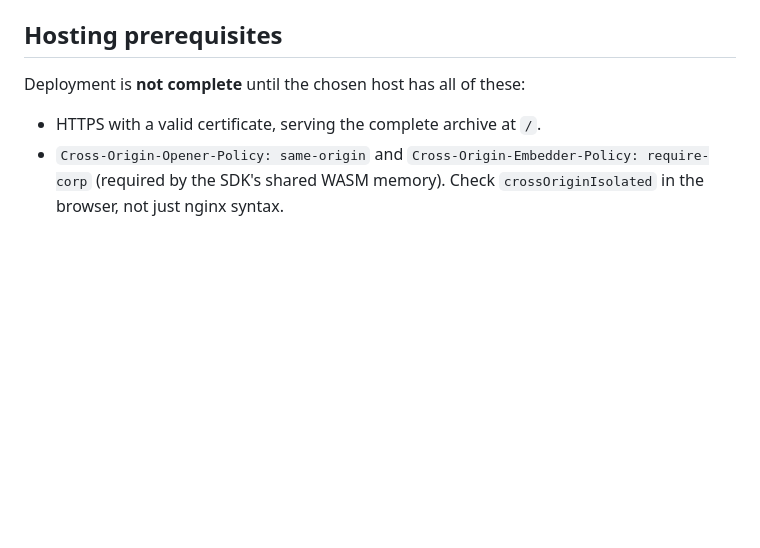
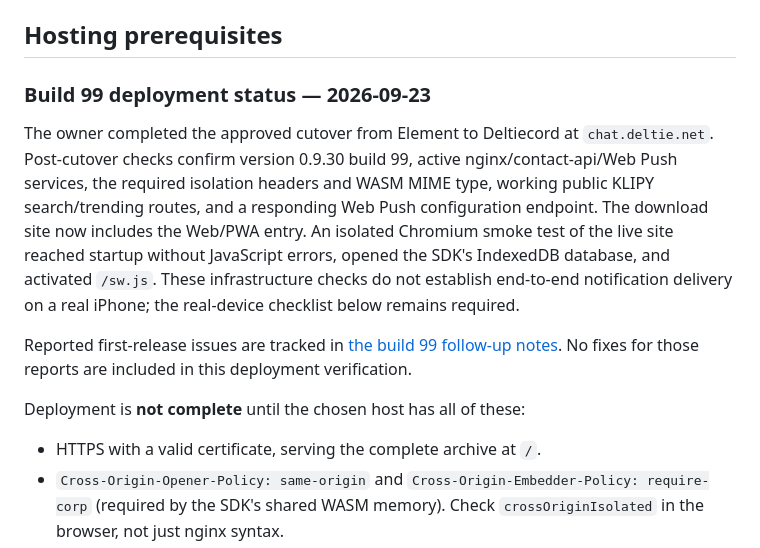
Before and after one commit to vosjecleo/SeND, a Markdown page: docs/web-deployment.md, the part around the change. Rendered like a GitHub page; blank space fills up the shorter version.

```diff
--- a/docs/web-deployment.md
+++ b/docs/web-deployment.md
@@ -6,6 +6,22 @@ vodozemac Rust/WASM bindings, checks the committed Dart lockfile, builds Flutter
 without remote renderer dependencies, and packages `dist/*-web.tar.gz`.
 
 ## Hosting prerequisites
+
+### Build 99 deployment status — 2026-09-23
+
+The owner completed the approved cutover from Element to Deltiecord at
+`chat.deltie.net`. Post-cutover checks confirm version 0.9.30 build 99, active
+nginx/contact-api/Web Push services, the required isolation headers and WASM
+MIME type, working public KLIPY search/trending routes, and a responding Web
+Push configuration endpoint. The download site now includes the Web/PWA entry.
+An isolated Chromium smoke test of the live site reached startup without
+JavaScript errors, opened the SDK's IndexedDB database, and activated `/sw.js`.
+These infrastructure checks do not establish end-to-end notification delivery
+on a real iPhone; the real-device checklist below remains required.
+
+Reported first-release issues are tracked in
+[the build 99 follow-up notes](web-build-99-follow-up.md). No fixes for those
+reports are included in this deployment verification.
 
 Deployment is **not complete** until the chosen host has all of these:
 
```
Also changed, not shown: README.md (+2 -2 lines), docs/web-build-99-follow-up.md (added, +24 -0 lines).
